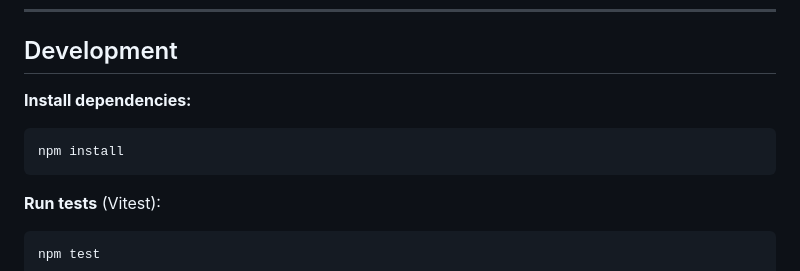
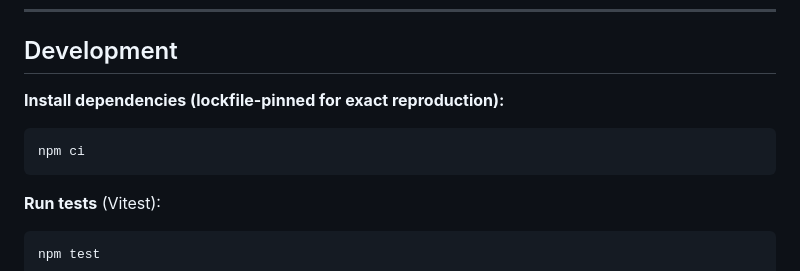
Before and after one commit to Buckwheet/SimuStoreAutomatorTS, a Markdown page: README.md, the part around the change. Rendered like a GitHub page.

````diff
--- a/README.md
+++ b/README.md
@@ -69,9 +69,9 @@ SimuStoreAutomatorTS/
 
 ## Development
 
-**Install dependencies:**
+**Install dependencies (lockfile-pinned for exact reproduction):**
 ```bash
-npm install
+npm ci
 ```
 
 **Run tests** (Vitest):
````
Also changed, not shown: chrome-extension/README.md (+15 -2 lines), docs/reviewer-notes.md (added, +37 -0 lines).
